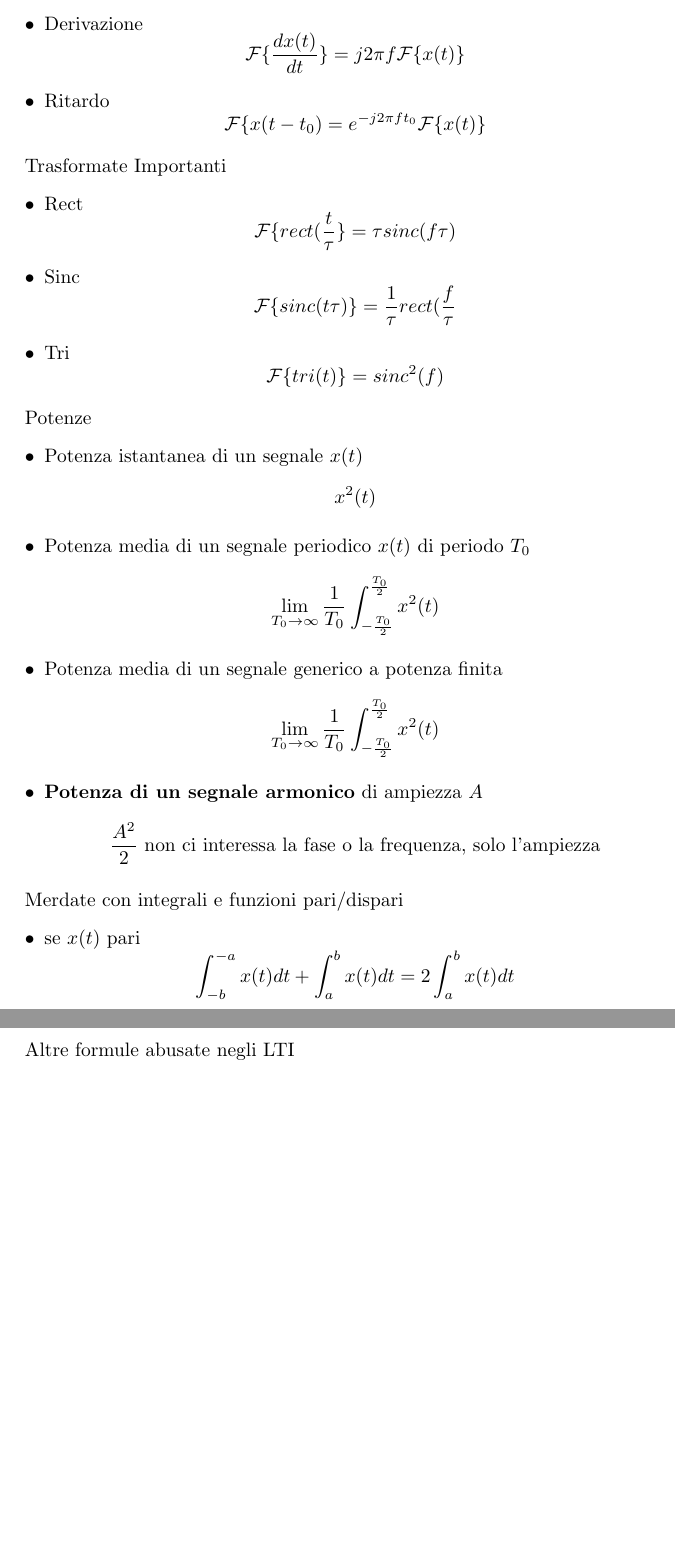
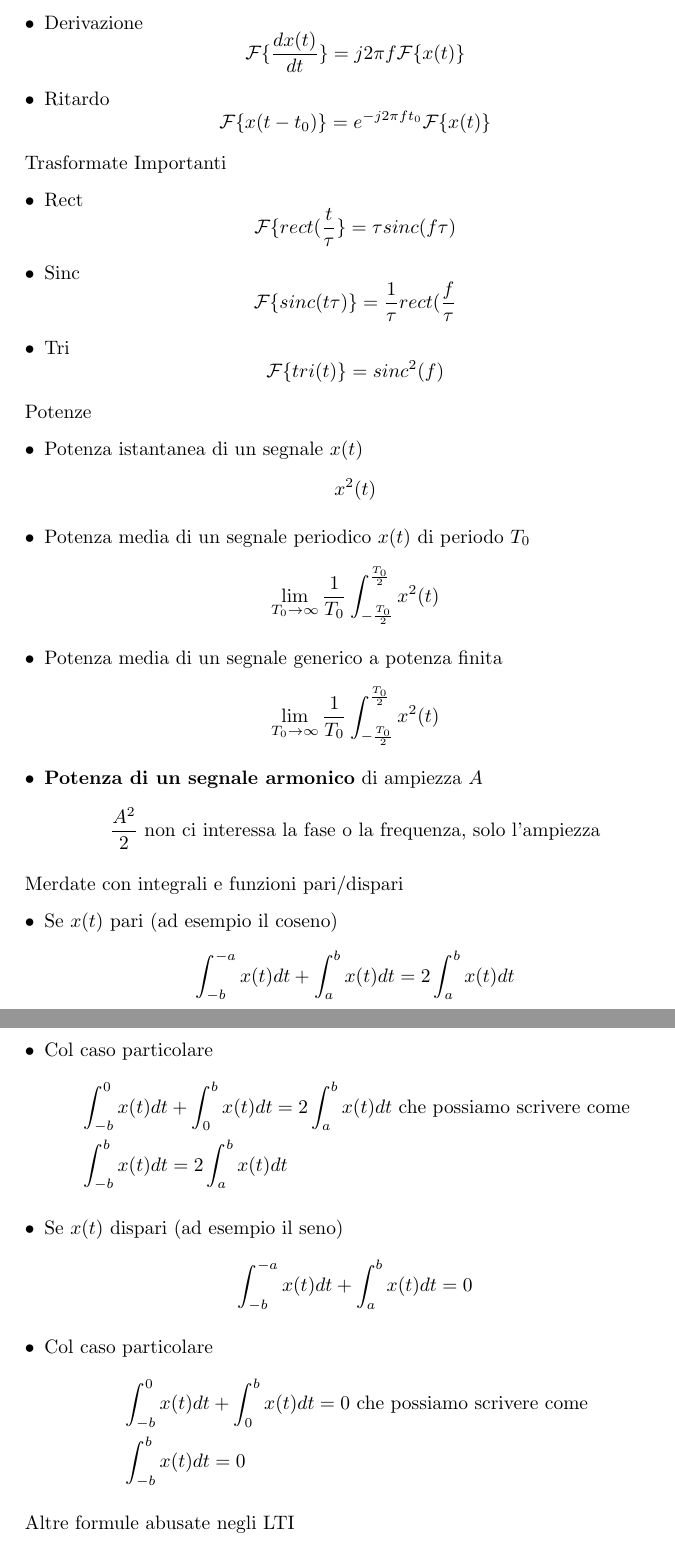
Before and after one commit to habibkir/appunti, a LaTeX document (formule-condensa/condensa.tex): two parts of pages 1 and 2 of 2, joined at a grey line, cut so that both start at the same text, the shorter picture padded with empty space. Compiled offline with pdfLaTeX.

Commit message:
aggiungi altre formule

```diff
--- a/formule-condensa/condensa.tex
+++ b/formule-condensa/condensa.tex
@@ -17,7 +17,7 @@ Teoremi Abusati
   \end{equation*}
 
   \item Ritardo \begin{equation*}
-    \mathcal{F}\{x(t-t_0)} = e^{-j2\pi ft_0} \mathcal{F}\{x(t)\}
+    \mathcal{F}\{x(t-t_0)\} = e^{-j2\pi ft_0} \mathcal{F}\{x(t)\}
   \end{equation*}
 \end{itemize}
 
@@ -61,9 +61,23 @@ Potenze
 
 Merdate con integrali e funzioni pari/dispari
 \begin{itemize}
-  \item se $x(t)$ pari \begin{equation*}
+  \item Se $x(t)$ pari (ad esempio il coseno) \begin{equation*}
     \int_{-b}^{-a} x(t) dt + \int_{a}^{b} x(t) dt = 2\int_{a}^{b} x(t) dt
   \end{equation*}
+
+  \item Col caso particolare \begin{align*}
+    &\int_{-b}^{0} x(t) dt + \int_{0}^{b} x(t) dt = 2\int_{a}^{b} x(t) dt \text{ che possiamo scrivere come}\\
+    &\int_{-b}^{b} x(t) dt = 2\int_{a}^{b} x(t) dt
+  \end{align*}
+
+  \item Se $x(t)$ dispari (ad esempio il seno) \begin{equation*}
+    \int_{-b}^{-a} x(t) dt + \int_{a}^{b} x(t) dt = 0
+  \end{equation*}
+
+  \item Col caso particolare \begin{align*}
+    &\int_{-b}^{0} x(t) dt + \int_{0}^{b} x(t) dt = 0 \text{ che possiamo scrivere come}\\
+    &\int_{-b}^{b} x(t) dt = 0
+  \end{align*}
 \end{itemize}
 
 Altre formule abusate negli LTI
```
Also changed, not shown: 2 other files.
